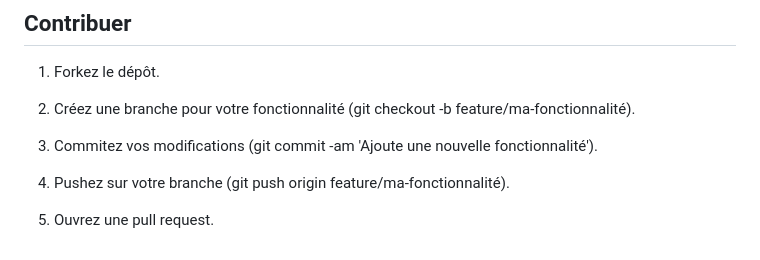
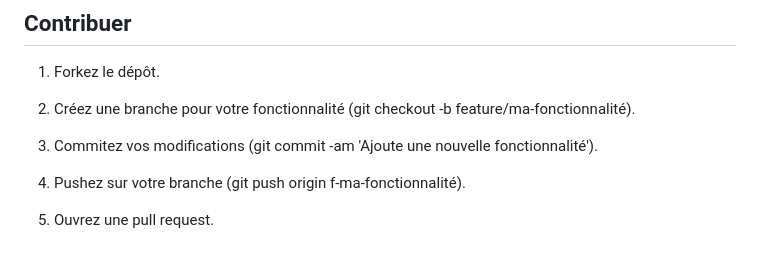
Before and after one commit to iSeaox/SansCoeur, a Markdown page: README.md, the part around the change. Rendered like a GitHub page.

Commit message:
Changement section contribuer

```diff
--- a/README.md
+++ b/README.md
@@ -108,6 +108,6 @@ Le projet est organisé comme suit :
 
 3. Commitez vos modifications (git commit -am 'Ajoute une nouvelle fonctionnalité').
 
-4. Pushez sur votre branche (git push origin feature/ma-fonctionnalité).
+4. Pushez sur votre branche (git push origin f-ma-fonctionnalité).
 
 5. Ouvrez une pull request.
```
